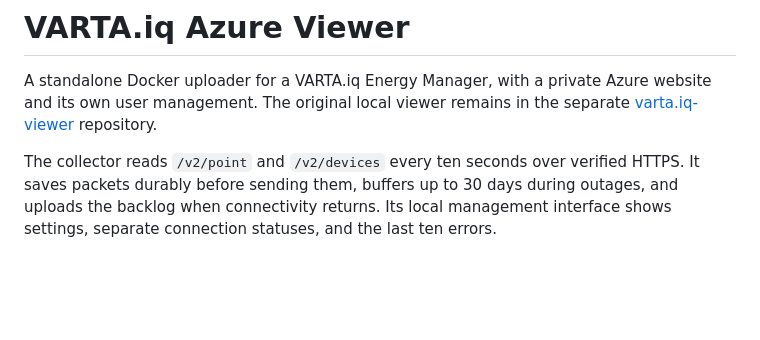
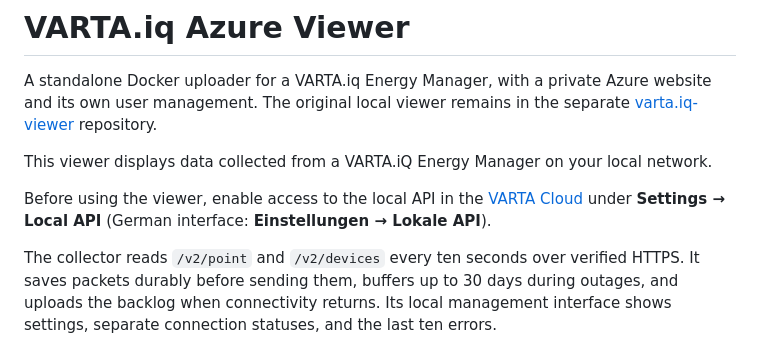
Before and after one commit to kko/varta.iq-azure-viewer, a Markdown page: README.md, the part around the change. Drawn GitHub-style; blank space fills up the shorter version.

Commit message:
Document VARTA local API prerequisite

```diff
--- a/README.md
+++ b/README.md
@@ -1,6 +1,10 @@
 # VARTA.iq Azure Viewer
 
 A standalone Docker uploader for a VARTA.iq Energy Manager, with a private Azure website and its own user management. The original local viewer remains in the separate [varta.iq-viewer](https://github.com/kko/varta.iq-viewer) repository.
+
+This viewer displays data collected from a VARTA.iQ Energy Manager on your local network.
+
+Before using the viewer, enable access to the local API in the [VARTA Cloud](https://iq.varta.energy/) under **Settings → Local API** (German interface: **Einstellungen → Lokale API**).
 
 The collector reads `/v2/point` and `/v2/devices` every ten seconds over verified HTTPS. It saves packets durably before sending them, buffers up to 30 days during outages, and uploads the backlog when connectivity returns. Its local management interface shows settings, separate connection statuses, and the last ten errors.
 
```
